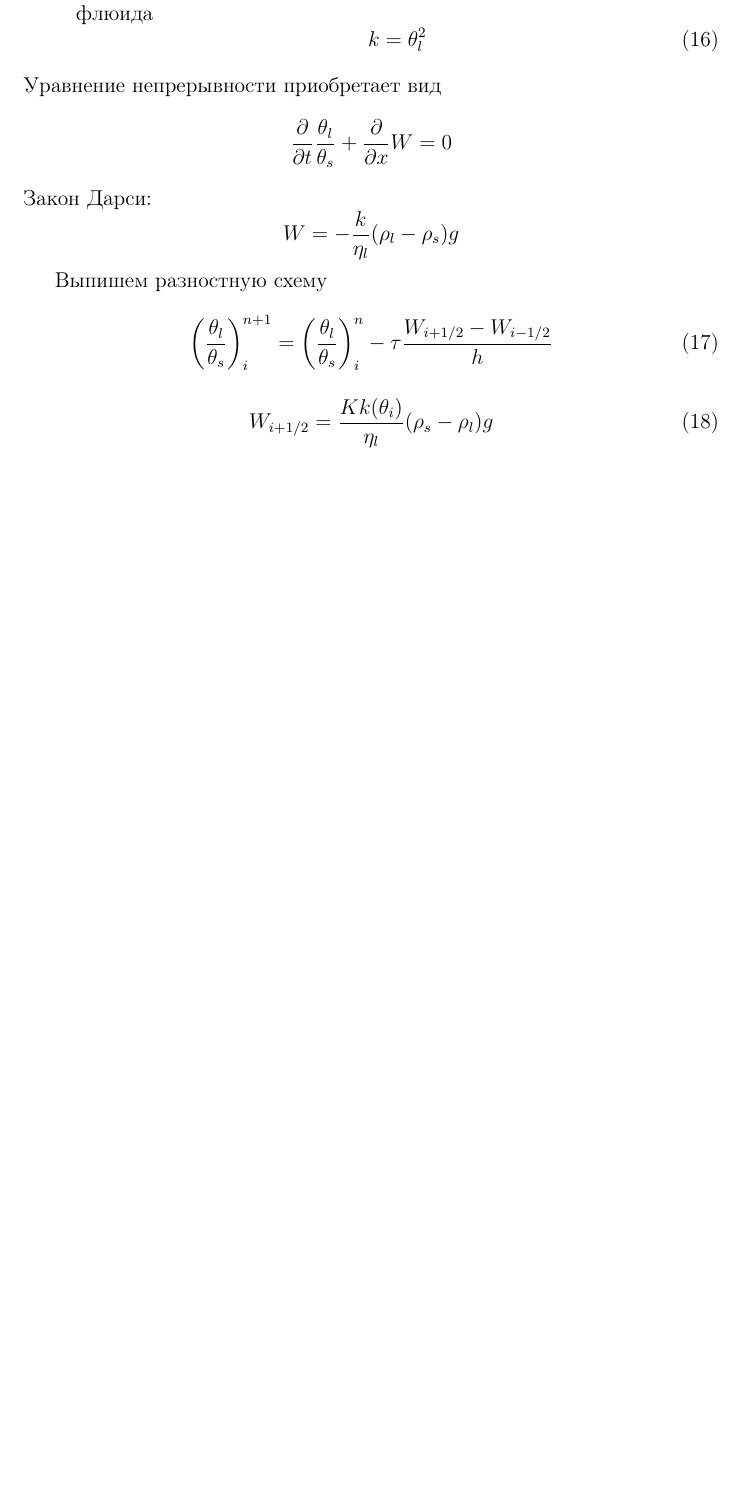
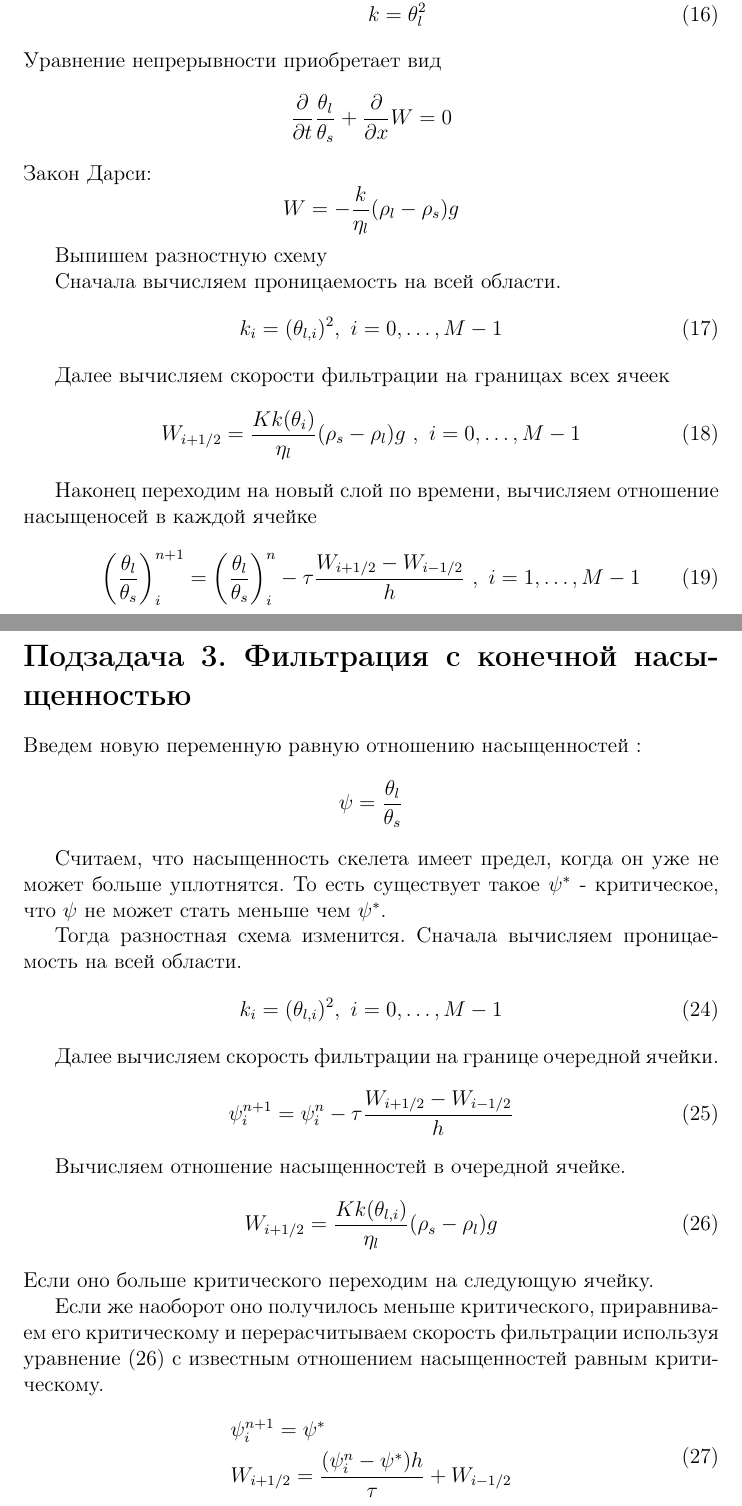
Before and after one commit to CompMathGroup/sagd, a LaTeX thesis (doc/diplom.tex): part of page 5 of 6 before the commit and two parts of pages 5 and 7 of 7 after it, the two joined at a grey line, cut at the place of the change, the shorter picture padded with empty space. Compiled offline with pdfLaTeX.

```diff
--- a/doc/diplom.tex
+++ b/doc/diplom.tex
@@ -190,14 +191,24 @@
 $$
 
 Выпишем разностную схему
+
+Сначала вычисляем проницаемость на всей области.
 \begin{equation}
-\left(\frac{\theta_l}{\theta_s}\right)_i^{n+1} = \left(\frac{\theta_l}{\theta_s}\right)_i^n - \tau\frac{W_{i+1/2} - W_{i-1/2}}{h}
+k_i = (\theta_{l,i})^2 , \ i = 0,  \dots ,M-1
+\label{perm_razn}
+\end{equation}
+
+Далее вычисляем скорости фильтрации на границах всех ячеек
+\begin{equation}
+W_{i+1/2} = \frac{K k(\theta_i)}{\eta_l}(\rho_s-\rho_l)g \ , \ i = 0,  \dots ,M-1
+\label{Darsi_razn}
+\end{equation}
+
+Наконец переходим на новый слой по времени, вычисляем отношение насыщеносей в каждой ячейке
+\begin{equation}
+\left(\frac{\theta_l}{\theta_s}\right)_i^{n+1} = \left(\frac{\theta_l}{\theta_s}\right)_i^n - \tau\frac{W_{i+1/2} - W_{i-1/2}}{h} \ , \ i = 1,  \dots ,M-1
 \label{filtr_razn}
 \end{equation}
 
-\begin{equation}
-W_{i+1/2} = \frac{K k(\theta_i)}{\eta_l}(\rho_s-\rho_l)g
-\label{Darsi_razn}
-\end{equation}
-
+%--------------------------------------------------------------------------------------------------------------
 \newpage
@@ -231,4 +242,45 @@
 \label{termal_razn_2}
 \end{equation}
 
+%--------------------------------------------------------------------------------------------------------------
+\newpage
+\section*{Подзадача 3. Фильтрация с конечной насыщенностью}
+Введем новую переменную равную отношению насыщенностей :
+$$
+\psi = \frac{\theta_l}{\theta_s}
+$$
+
+Считаем, что насыщенность скелета имеет предел, когда он уже не может больше уплотнятся. То есть существует такое $ \psi^* $ - критическое, что $\psi $ не может стать меньше чем $\psi^*$.
+
+Тогда разностная схема изменится.
+Сначала вычисляем проницаемость на всей области.
+\begin{equation}
+k_i = (\theta_{l,i})^2 , \ i = 0,  \dots ,M-1
+\label{perm_razn2}
+\end{equation}
+
+Далее вычисляем скорость фильтрации на границе очередной ячейки.
+\begin{equation}
+\psi_i^{n+1} = \psi_i^n - \tau\frac{W_{i+1/2} - W_{i-1/2}}{h}
+\label{filtr_razn2}
+\end{equation}
+
+Вычисляем отношение насыщенностей в очередной ячейке.
+\begin{equation}
+W_{i+1/2} = \frac{K k(\theta_{l,i})}{\eta_l}(\rho_s-\rho_l)g
+\label{Darsi_razn2}
+\end{equation}
+Если оно больше критического переходим на следующую ячейку.
+
+Если же наоборот оно получилось меньше критического, приравниваем его критическому и перерасчитываем скорость фильтрации используя уравнение \eqref{Darsi_razn2} с известным отношением насыщенностей равным критическому.
+
+\begin{equation}
+\begin{aligned}
+&\psi_{i}^{n+1} = \psi^* \\
+&W_{i+1/2} = \frac{(\psi_i^n - \psi^*)h}{\tau} + W_{i-1/2} \\
+\end{aligned}
+\label{corr_razn}
+\end{equation}
+
+
 \end{document}
```
Also changed, not shown: doc/diplom.pdf, doc/diplom.tex (5 more changed lines), 4 other files.
